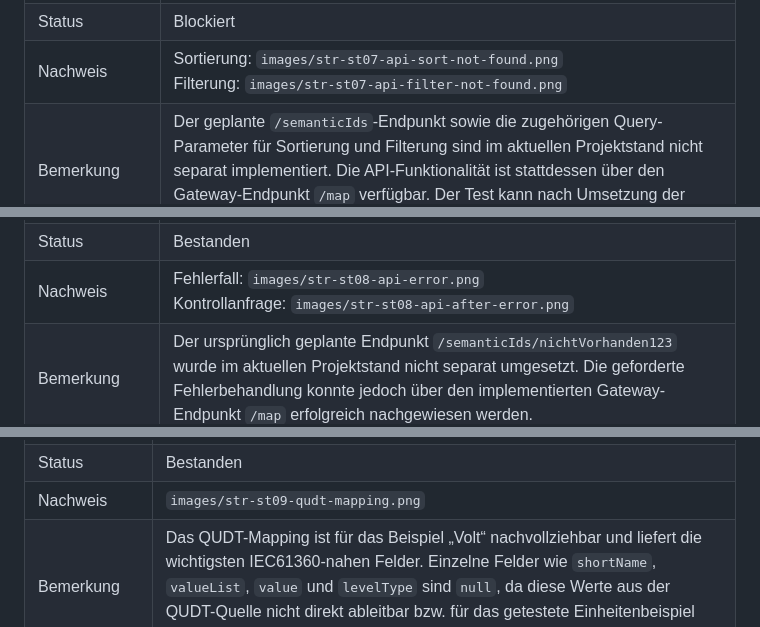
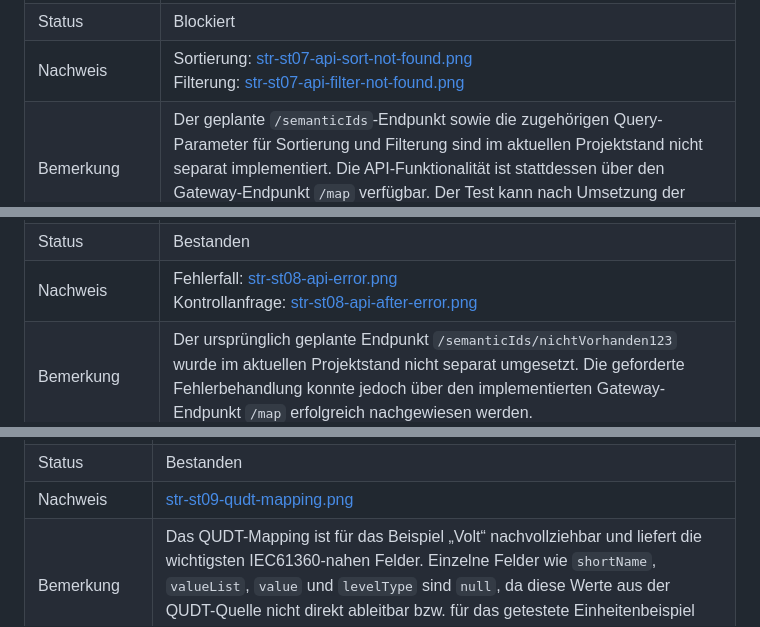
Before and after one commit to DHBW-TINF24F/Team4-Semantic-Wikibase, a Markdown page: PROJECT/TINF24F_4_STR.md, 3 parts joined by grey strips. Drawn GitHub-style.

```diff
--- a/PROJECT/TINF24F_4_STR.md
+++ b/PROJECT/TINF24F_4_STR.md
@@ -317,7 +317,7 @@ curl.exe "http://localhost:8000/map?search=Volt&source=qudt&lang=en&types=unit&o
 | Erwartetes Ergebnis | Die API gibt semanticIds in der angeforderten Sortierreihenfolge zurück. Beim Domain-Filter werden nur passende Einträge angezeigt. Ungültige oder nicht passende Parameter werden verständlich behandelt. |
 | Tatsächliches Ergebnis | Die Sortierung und Filterung der semanticIds wurde über die geplanten Endpunkte `GET /semanticIds?sortbyDate=asc`, `GET /semanticIds?sortbyDate=desc` und `GET /semanticIds?filterbyURI=qudt.org` geprüft. Die API war grundsätzlich erreichbar, die angefragten Endpunkte lieferten jedoch jeweils die Antwort `{"detail": "Not Found"}`. Damit konnten Sortierung und Filterung im aktuellen Projektstand nicht durchgeführt werden. |
 | Status | Blockiert |
-| Nachweis | Sortierung: `images/str-st07-api-sort-not-found.png`<br>Filterung: `images/str-st07-api-filter-not-found.png` |
+| Nachweis | Sortierung: [str-st07-api-sort-not-found.png](images/str-st07-api-sort-not-found.png)<br>Filterung: [str-st07-api-filter-not-found.png](images/str-st07-api-filter-not-found.png) |
 | Bemerkung | Der geplante `/semanticIds`-Endpunkt sowie die zugehörigen Query-Parameter für Sortierung und Filterung sind im aktuellen Projektstand nicht separat implementiert. Die API-Funktionalität ist stattdessen über den Gateway-Endpunkt `/map` verfügbar. Der Test kann nach Umsetzung der geplanten Listen- und Filter-Endpunkte erneut durchgeführt werden. |
 
 Beispiel für den Nachweis:
@@ -352,7 +352,7 @@ Die API antwortete bei den getesteten `/semanticIds`-Query-Requests jeweils mit
 | Erwartetes Ergebnis | Die API liefert eine verständliche Fehlermeldung, z. B. mit HTTP-Status 404. Das System stürzt nicht ab und bleibt für weitere Anfragen erreichbar. |
 | Tatsächliches Ergebnis | Die Fehlerbehandlung wurde über den aktuell implementierten Endpunkt `/map` mit dem Suchbegriff `nichtVorhanden123` getestet. Die API war erreichbar und lieferte eine kontrollierte JSON-Antwort mit `total: 0` und `results: []`. Es kam zu keinem Systemabsturz. Anschließend konnte eine gültige Anfrage mit dem Begriff „Volt“ erneut erfolgreich ausgeführt werden. |
 | Status | Bestanden |
-| Nachweis | Fehlerfall: `images/str-st08-api-error.png`<br>Kontrollanfrage: `images/str-st08-api-after-error.png` |
+| Nachweis | Fehlerfall: [str-st08-api-error.png](images/str-st08-api-error.png)<br>Kontrollanfrage: [str-st08-api-after-error.png](images/str-st08-api-after-error.png) |
 | Bemerkung | Der ursprünglich geplante Endpunkt `/semanticIds/nichtVorhanden123` wurde im aktuellen Projektstand nicht separat umgesetzt. Die geforderte Fehlerbehandlung konnte jedoch über den implementierten Gateway-Endpunkt `/map` erfolgreich nachgewiesen werden. |
 
 Beispiel für den Nachweis:
@@ -396,7 +396,7 @@ Die vollständigen API-Antworten wurden über Screenshots dokumentiert. Der Fehl
 | Erwartetes Ergebnis | Die API-Antwort enthält eine strukturierte Concept Description. Relevante Eigenschaften wie semanticId, preferredName, shortName, definition, unit, symbol oder Beschreibung sind korrekt zugeordnet, sofern sie in der Quelle vorhanden sind. Quellenverweise bleiben nachvollziehbar. |
 | Tatsächliches Ergebnis | Das QUDT-Mapping konnte anhand des Beispiels „Volt“ über den Endpunkt `/map?search=Volt&source=qudt&lang=de&types=unit&only_found=true` geprüft werden. Die API war erreichbar und lieferte eine strukturierte JSON-Antwort aus der Quelle QUDT. In der Antwort sind unter anderem `modelType: ConceptDescription`, die ID `http://qudt.org/vocab/unit/V`, `idShort: V`, eine `semanticId`, der `preferredName` „Volt“ mit `lang: de`, die Einheit `Volt`, das Symbol `V`, der Datentyp `http://qudt.org/schema/qudt/Unit`, eine `unitId`, Quellenverweise, Definitionen und ein `valueFormat` enthalten. |
 | Status | Bestanden |
-| Nachweis | `images/str-st09-qudt-mapping.png` |
+| Nachweis | [str-st09-qudt-mapping.png](images/str-st09-qudt-mapping.png) |
 | Bemerkung | Das QUDT-Mapping ist für das Beispiel „Volt“ nachvollziehbar und liefert die wichtigsten IEC61360-nahen Felder. Einzelne Felder wie `shortName`, `valueList`, `value` und `levelType` sind `null`, da diese Werte aus der QUDT-Quelle nicht direkt ableitbar bzw. für das getestete Einheitenbeispiel nicht relevant sind. |
 
 Beispiel für den Nachweis:
```
Also changed, not shown: other parts of PROJECT/TINF24F_4_STR.md (+7 -7 lines).
